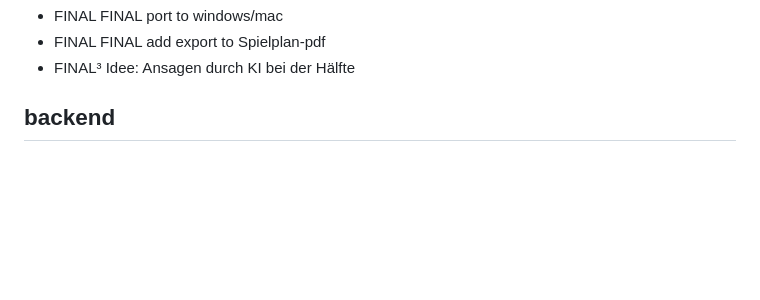
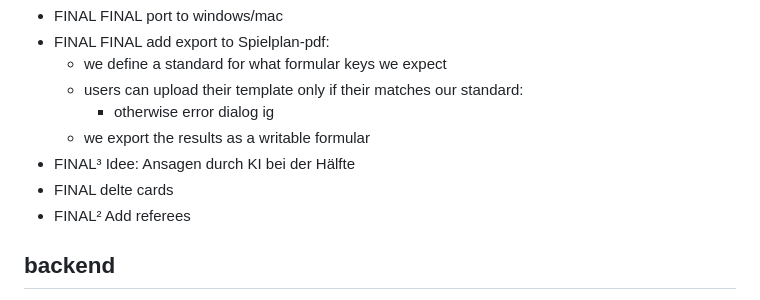
Before and after one commit to mminl-de/interscore, a Markdown page: README.md, the part around the change printed below. Rendered like a GitHub page; blank space fills up the shorter version.

```diff
--- a/README.md
+++ b/README.md
@@ -80,6 +106,12 @@ This project was made for our personal use prior to a Cycleball tournament under
 - FINAL FINAL port to windows/mac
-- FINAL FINAL add export to Spielplan-pdf
+- FINAL FINAL add export to Spielplan-pdf:
+	- we define a standard for what formular keys we expect
+	- users can upload their template only if their matches our standard:
+		- otherwise error dialog ig
+	- we export the results as a writable formular
 - FINAL³ Idee: Ansagen durch KI bei der Hälfte
+- FINAL delte cards
+- FINAL² Add referees
 
 ## backend
 - OBS Replays sind noch bisschen buggy irgendwie
```
Also changed, not shown: other parts of README.md (+50 -24 lines).
